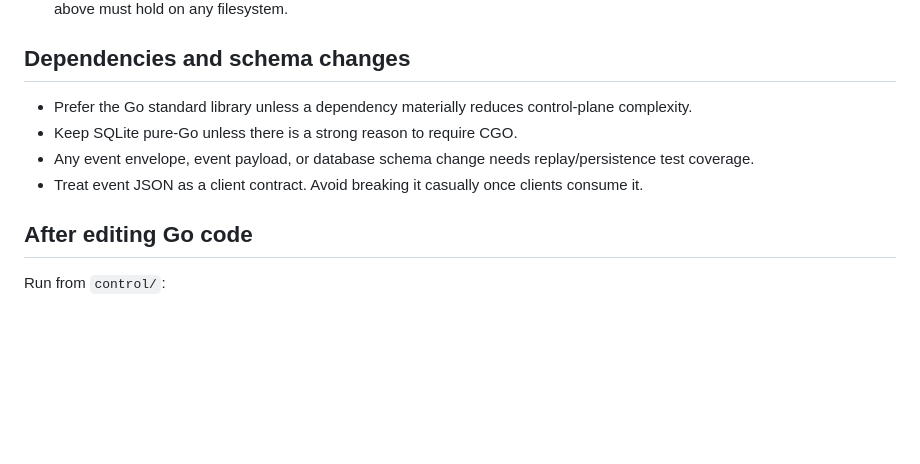
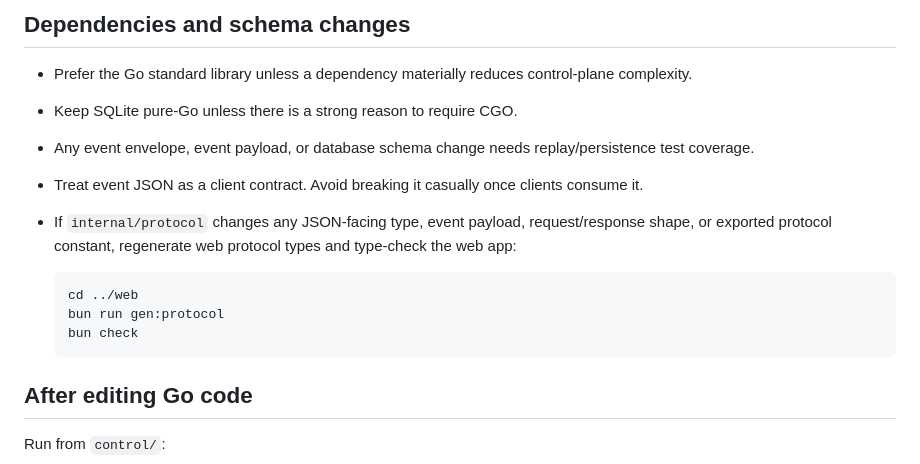
Before and after one commit to JustinyAhin/tethon, a Markdown page: control/CLAUDE.md, the part around the change. GitHub-like rendering; blank space fills up the shorter version.

````diff
--- a/control/CLAUDE.md
+++ b/control/CLAUDE.md
@@ -62,6 +62,13 @@ short-lived sessions from ballooning disk:
 - Keep SQLite pure-Go unless there is a strong reason to require CGO.
 - Any event envelope, event payload, or database schema change needs replay/persistence test coverage.
 - Treat event JSON as a client contract. Avoid breaking it casually once clients consume it.
+- If `internal/protocol` changes any JSON-facing type, event payload, request/response shape, or exported protocol constant, regenerate web protocol types and type-check the web app:
+
+  ```sh
+  cd ../web
+  bun run gen:protocol
+  bun check
+  ```
 
 ## After editing Go code
 
````
Also changed, not shown: web/CLAUDE.md (+3 -0 lines).
